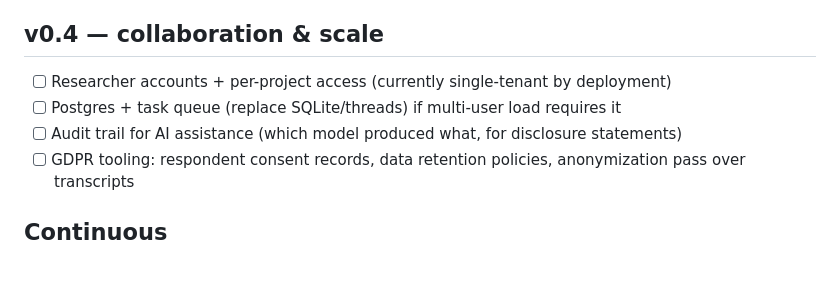
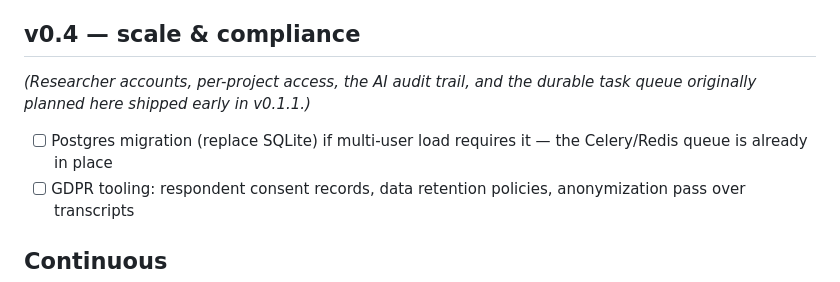
Before and after one commit to dietervlaminck-tech/NBU-research-agent, a Markdown page: docs/ROADMAP.md, the part around the change. GitHub-like rendering.

Commit message:
Prune stale v0.4 roadmap items delivered early in v0.1.1
Researcher accounts, per-project access, the AI audit trail, and the
durable task queue shipped in v0.1.1; v0.4 now holds only the Postgres
migration and GDPR tooling.

Co-Authored-By: Claude Fable 5 <noreply@anthropic.com>

```diff
--- a/docs/ROADMAP.md
+++ b/docs/ROADMAP.md
@@ -60,10 +60,11 @@
 - [ ] PDF export of articles (LaTeX toolchain or weasyprint)
 - [ ] OSF (Open Science Framework) project export for preregistration packages
 
-## v0.4 — collaboration & scale
-- [ ] Researcher accounts + per-project access (currently single-tenant by deployment)
-- [ ] Postgres + task queue (replace SQLite/threads) if multi-user load requires it
-- [ ] Audit trail for AI assistance (which model produced what, for disclosure statements)
+## v0.4 — scale & compliance
+*(Researcher accounts, per-project access, the AI audit trail, and the durable
+task queue originally planned here shipped early in v0.1.1.)*
+- [ ] Postgres migration (replace SQLite) if multi-user load requires it —
+  the Celery/Redis queue is already in place
 - [ ] GDPR tooling: respondent consent records, data retention policies, anonymization pass over transcripts
 
 ## Continuous
```
